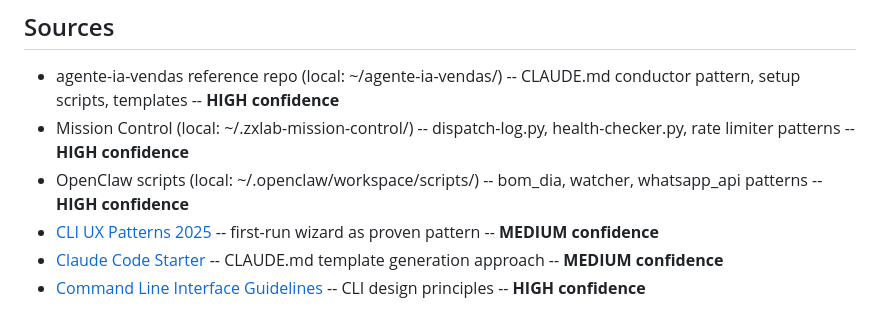
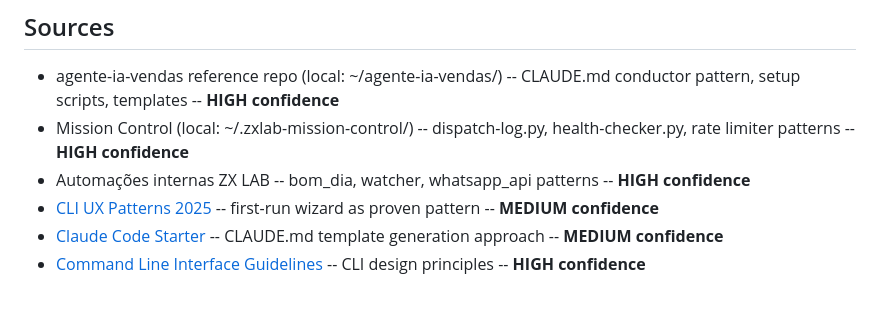
Before and after one commit to zxmarketingdigital/zx-control-semana1, a Markdown page: .planning/research/ARCHITECTURE.md, the part around the change. Rendered like a GitHub page.

```diff
--- a/.planning/research/ARCHITECTURE.md
+++ b/.planning/research/ARCHITECTURE.md
@@ -543,7 +543,7 @@ zx-control-semana1/
 
 - agente-ia-vendas reference repo (local: ~/agente-ia-vendas/) -- CLAUDE.md conductor pattern, setup scripts, templates -- **HIGH confidence**
 - Mission Control (local: ~/.zxlab-mission-control/) -- dispatch-log.py, health-checker.py, rate limiter patterns -- **HIGH confidence**
-- OpenClaw scripts (local: ~/.openclaw/workspace/scripts/) -- bom_dia, watcher, whatsapp_api patterns -- **HIGH confidence**
+- Automações internas ZX LAB -- bom_dia, watcher, whatsapp_api patterns -- **HIGH confidence**
 - [CLI UX Patterns 2025](https://medium.com/@kaushalsinh73/top-8-cli-ux-patterns-users-will-brag-about-4427adb548b7) -- first-run wizard as proven pattern -- **MEDIUM confidence**
 - [Claude Code Starter](https://github.com/seaneoliver/claude-code-starter) -- CLAUDE.md template generation approach -- **MEDIUM confidence**
 - [Command Line Interface Guidelines](https://clig.dev/) -- CLI design principles -- **HIGH confidence**
```
Also changed, not shown: MAPA-PROJETO.md (+7 -7 lines).
